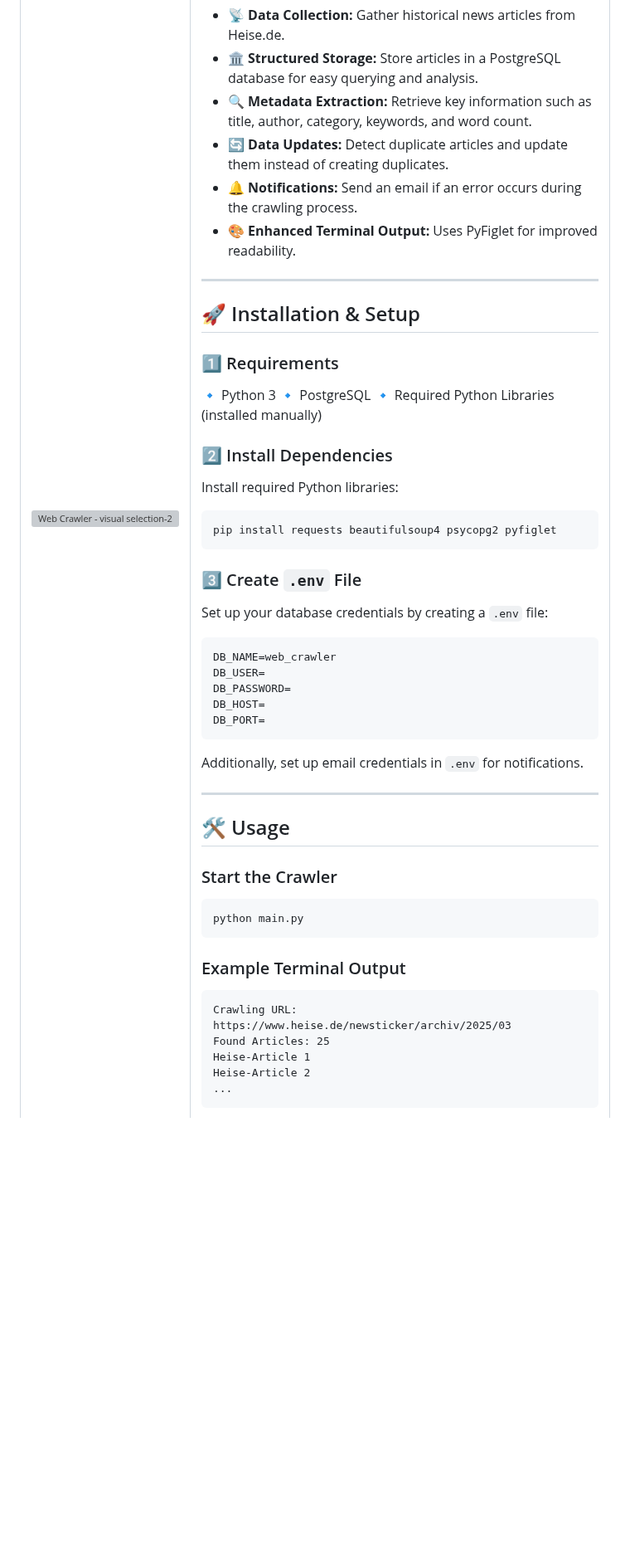
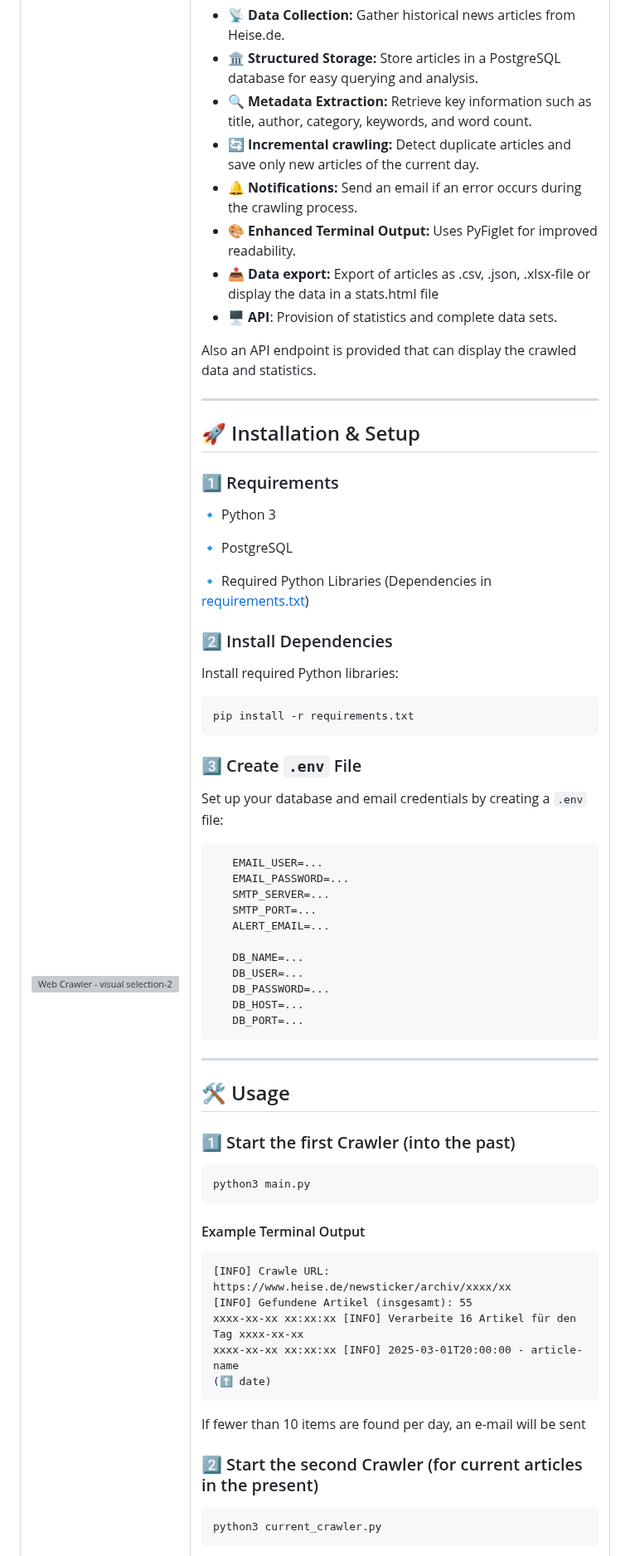
Before and after one commit to SchBenedikt/datamining, a Markdown page: README.md, the part around one of its changes. Shown at 83% size. GitHub-like rendering; blank space fills up the shorter version; grey boxes are pictures that could not be loaded.

````diff
--- a/README.md
+++ b/README.md
@@ -14,9 +14,13 @@ The **Heise News Crawler** is designed to automatically extract and store news a
 - 📡 **Data Collection:** Gather historical news articles from Heise.de.
 - 🏛 **Structured Storage:** Store articles in a PostgreSQL database for easy querying and analysis.
 - 🔍 **Metadata Extraction:** Retrieve key information such as title, author, category, keywords, and word count.
-- 🔄 **Data Updates:** Detect duplicate articles and update them instead of creating duplicates.
+- 🔄 **Incremental crawling:** Detect duplicate articles and save only new articles of the current day.
 - 🔔 **Notifications:** Send an email if an error occurs during the crawling process.
 - 🎨 **Enhanced Terminal Output:** Uses PyFiglet for improved readability.
+- 📤 **Data export:** Export of articles as .csv, .json, .xlsx-file or display the data in a stats.html file
+- 🖥 **API**: Provision of statistics and complete data sets.
+
+Also an API endpoint is provided that can display the crawled data and statistics.
 
 ---
 
@@ -24,47 +28,64 @@ The **Heise News Crawler** is designed to automatically extract and store news a
 
 ### 1️⃣ Requirements
 
-🔹 Python 3 🔹 PostgreSQL 🔹 Required Python Libraries (installed manually)
+🔹 Python 3
+
+🔹 PostgreSQL
+
+🔹 Required Python Libraries (Dependencies in [requirements.txt](requirements.txt))
 
 ### 2️⃣ Install Dependencies
 
 Install required Python libraries:
 
 ```sh
-pip install requests beautifulsoup4 psycopg2 pyfiglet
+pip install -r requirements.txt
 ```
 
 ### 3️⃣ Create `.env` File
 
-Set up your database credentials by creating a `.env` file:
+Set up your database and email credentials by creating a `.env` file:
 
 ```sh
-DB_NAME=web_crawler
-DB_USER=
-DB_PASSWORD=
-DB_HOST=
-DB_PORT=
+   EMAIL_USER=...
+   EMAIL_PASSWORD=...
+   SMTP_SERVER=...
+   SMTP_PORT=...
+   ALERT_EMAIL=...
+
+   DB_NAME=...
+   DB_USER=...
+   DB_PASSWORD=...
+   DB_HOST=...
+   DB_PORT=...
 ```
 
-Additionally, set up email credentials in `.env` for notifications.
 
 ---
 
 ## 🛠 Usage
 
-### Start the Crawler
+### 1️⃣ Start the first Crawler (into the past)
 
 ```sh
-python main.py
+python3 main.py
 ```
 
-### Example Terminal Output
+#### Example Terminal Output
 
 ```
-Crawling URL: https://www.heise.de/newsticker/archiv/2025/03
-Found Articles: 25
-Heise-Article 1
-Heise-Article 2
-...
+[INFO] Crawle URL: https://www.heise.de/newsticker/archiv/xxxx/xx
+[INFO] Gefundene Artikel (insgesamt): 55
+xxxx-xx-xx xx:xx:xx [INFO] Verarbeite 16 Artikel für den Tag xxxx-xx-xx
+xxxx-xx-xx xx:xx:xx [INFO] 2025-03-01T20:00:00 - article-name
+(⬆️ date)
+```
+If fewer than 10 items are found per day, an e-mail will be sent
+
+
+### 2️⃣ Start the second Crawler (for current articles in the present)
+
+```sh
+python3 current_crawler.py
 ```
 
````
Also changed, not shown: other parts of README.md (+97 -10 lines).
